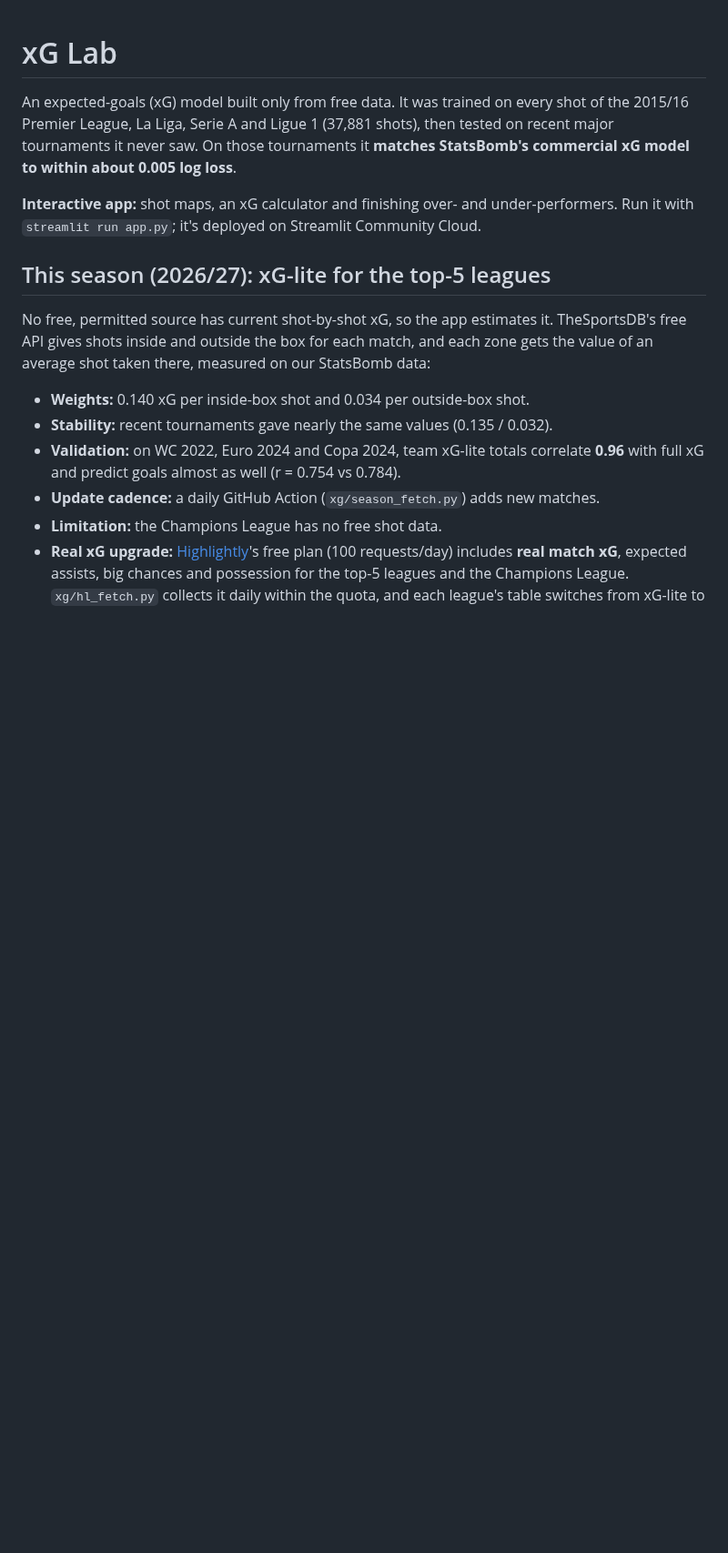
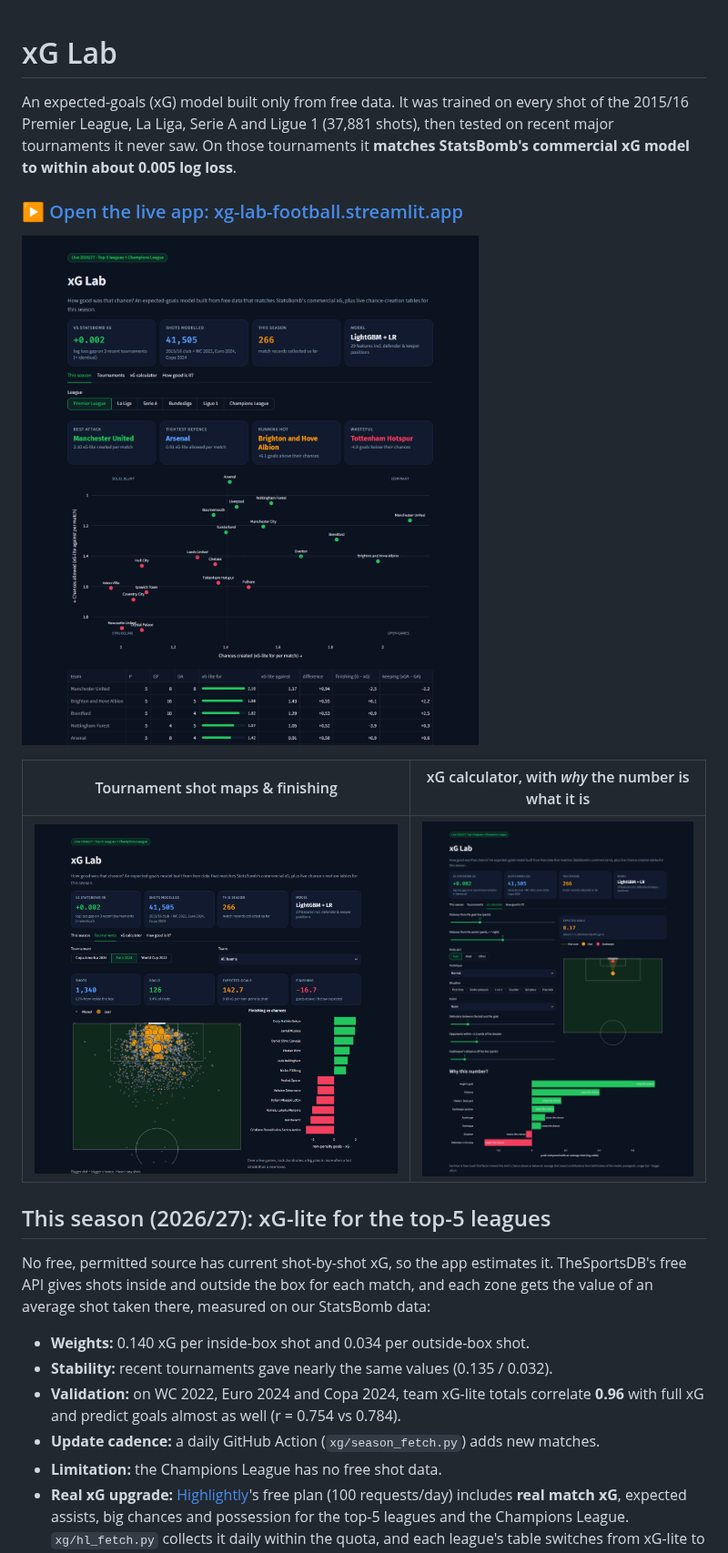
Before and after one commit to Zune2004/football-xg-lab, a Markdown page: README.md, the part around the change. Shown at 91% size. Drawn GitHub-style; pictures changed too: assets/calculator.png (added), assets/season.png (added), assets/tournaments.png (added); blank space fills up the shorter version.

Commit message:
README: live app link and screenshots; consistent card fonts
Co-Authored-By: Claude Opus 5.5 <noreply@anthropic.com>

```diff
--- a/README.md
+++ b/README.md
@@ -2,7 +2,13 @@
 
 An expected-goals (xG) model built only from free data. It was trained on every shot of the 2015/16 Premier League, La Liga, Serie A and Ligue 1 (37,881 shots), then tested on recent major tournaments it never saw. On those tournaments it **matches StatsBomb's commercial xG model to within about 0.005 log loss**.
 
-**Interactive app:** shot maps, an xG calculator and finishing over- and under-performers. Run it with `streamlit run app.py`; it's deployed on Streamlit Community Cloud.
+### ▶ [Open the live app: xg-lab-football.streamlit.app](https://xg-lab-football.streamlit.app/)
+
+![This season: who's creating chances and who's riding luck](assets/season.png)
+
+| Tournament shot maps & finishing | xG calculator, with *why* the number is what it is |
+|---|---|
+| ![tournaments](assets/tournaments.png) | ![calculator](assets/calculator.png) |
 
 ## This season (2026/27): xG-lite for the top-5 leagues
 
```
Also changed, not shown: 1 other file.
